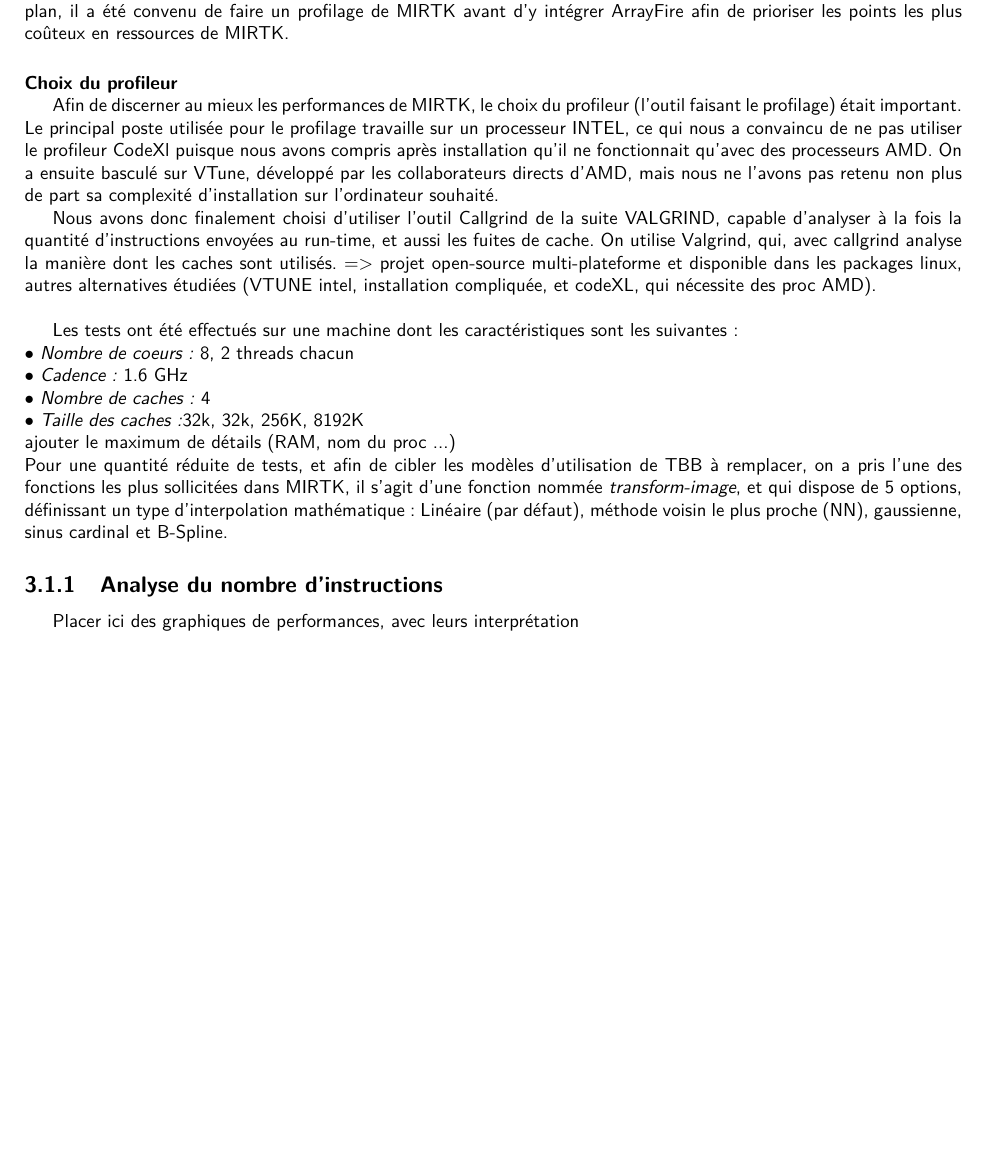
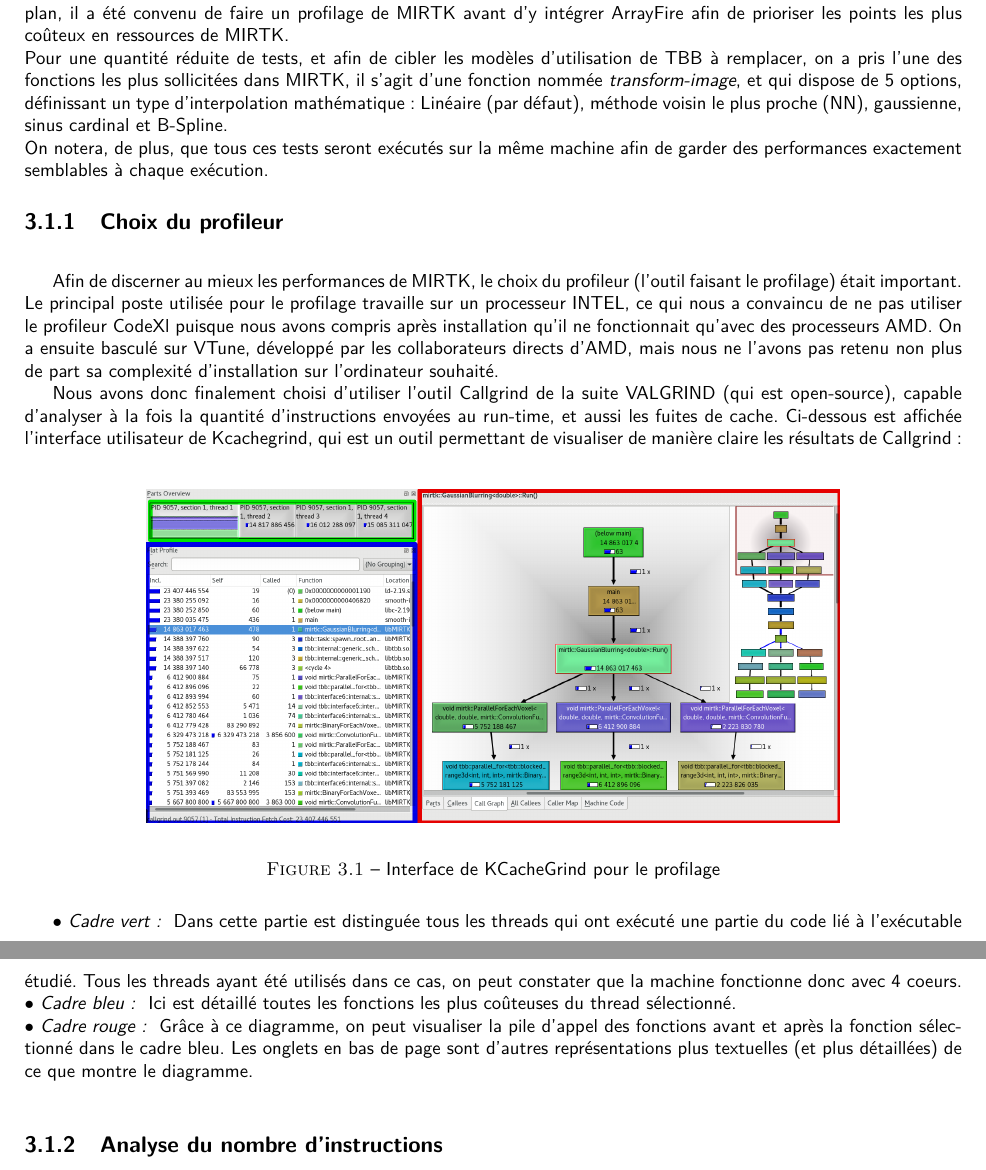
Before and after one commit to piatf/Report-2016-interniship-BioMedIA, a LaTeX document (main.tex): part of page 10 of 19 before the commit and two parts of pages 11 and 12 of 21 after it, the two joined at a grey line, cut so that both start at the same text, the shorter picture padded with empty space. Compiled offline with pdfLaTeX.

Commit message:
Add content to profiling step

```diff
--- a/main.tex
+++ b/main.tex
@@ -184,25 +206,41 @@
 \chapter{Réalisation}
 	\section{Profilage}
 %	Définir le profilage et expliquer la nécessité d'une telle étape dans ce contexte\newline
-	Lors du début de mon stage, il a fallu que je me familiarise avec les dépendances de MIRTK, mais aussi a son fonctionnement interne. C'est lors de cette étude préliminaire que mon tuteur et moi avons étudié, en plus de la bibliothèque EIGEN (destinée aux fonctionnalité mathématiques), la bibliothèque TBB, qui a pour but de mettre en place une parallélisation d'un logiciel. Constatant qu'ArrayFire était constitué de fonctions mathématiques déjà optimisées sur ce plan, il a été convenu de faire un profilage de MIRTK avant d'y intégrer ArrayFire afin de prioriser les points les plus coûteux en ressources de MIRTK.
-	\paragraph{Choix du profileur}~\par
+	Lors du début de mon stage, il a fallu que je me familiarise avec les dépendances de MIRTK, mais aussi a son fonctionnement interne. C'est lors de cette étude préliminaire que mon tuteur et moi avons étudié, en plus de la bibliothèque EIGEN (destinée aux fonctionnalité mathématiques), la bibliothèque TBB, qui a pour but de mettre en place une parallélisation d'un logiciel. Constatant qu'ArrayFire était constitué de fonctions mathématiques déjà optimisées sur ce plan, il a été convenu de faire un profilage de MIRTK avant d'y intégrer ArrayFire afin de prioriser les points les plus coûteux en ressources de MIRTK. \\
+%	Les tests ont été effectués sur une machine dont les caractéristiques sont les suivantes : \newline
+%	{$\bullet$} \textit{Nombre de coeurs:} 8, 2 threads chacun\newline
+%	{$\bullet$} \textit{Cadence:} 1.6 GHz \newline
+%	{$\bullet$} \textit{Nombre de caches:} 4 \newline
+%	{$\bullet$} \textit{Taille des caches:}32k, 32k, 256K, 8192K \newline
+	%ajouter le maximum de détails (RAM, nom du proc ...)\newline
+	Pour une quantité réduite de tests, et afin de cibler les modèles d'utilisation de TBB à remplacer, on a pris l'une des fonctions les plus sollicitées dans MIRTK, il s'agit d'une fonction nommée \textit{transform-image}, et qui dispose de 5 options, définissant un type d'interpolation mathématique : Linéaire (par défaut), méthode voisin le plus proche (NN), gaussienne, sinus cardinal et B-Spline. \\
+	On notera, de plus, que tous ces tests seront exécutés sur la même machine afin de garder des performances exactement semblables à chaque exécution.
+
+	\subsection{Choix du profileur}~\par
 	Afin de discerner au mieux les performances de MIRTK, le choix du profileur (l'outil faisant le profilage) était important. Le principal poste utilisée pour le profilage travaille sur un processeur INTEL, ce qui nous a convaincu de ne pas utiliser le profileur CodeXl puisque nous avons compris après installation qu'il ne fonctionnait qu'avec des processeurs AMD. On a ensuite basculé sur VTune, développé par les collaborateurs directs d'AMD, mais nous ne l'avons pas retenu non plus de part sa complexité d'installation sur l'ordinateur souhaité.
 
-	Nous avons donc finalement choisi d'utiliser l'outil Callgrind de la suite VALGRIND, capable d'analyser à la fois la quantité d'instructions envoyées au run-time, et aussi les fuites de cache.
-%	=> on identifie les fonctions sur lesquelles agir en premier
-	On utilise Valgrind, qui, avec callgrind analyse la manière dont les caches sont utilisés.
-%	Expliquer le choix de valgrind, parmi les autres profileurs
- => projet open-source multi-plateforme et disponible dans les packages linux, autres alternatives étudiées (VTUNE intel, installation compliquée, et codeXL, qui nécessite des proc AMD).\\
+	Nous avons donc finalement choisi d'utiliser l'outil Callgrind de la suite VALGRIND (qui est open-source), capable d'analyser à la fois la quantité d'instructions envoyées au run-time, et aussi les fuites de cache.
+	Ci-dessous est affichée l'interface utilisateur de Kcachegrind, qui est un outil permettant de visualiser de manière claire les résultats de Callgrind:
+	\begin{figure}[h!]
+		\begin{center}
+			\includegraphics[width=13cm]{Reports/figures/UIkcachegrind.png}
+		\end{center}
+		\caption{Interface de KCacheGrind pour le profilage}
+		\label{Interface de KCacheGrind pour le profilage}
+	\end{figure}~\par
+	{$\bullet$} \textit{Cadre vert: } Dans cette partie est distinguée tous les threads qui ont exécuté une partie du code lié à l'exécutable étudié. Tous les threads ayant été utilisés dans ce cas, on peut constater que la machine fonctionne donc avec 4 coeurs. \newline
+	{$\bullet$} \textit{Cadre bleu: } Ici est détaillé toutes les fonctions les plus coûteuses du thread sélectionné. \newline
+	{$\bullet$} \textit{Cadre rouge: } Grâce à ce diagramme, on peut visualiser la pile d'appel des fonctions avant et après la fonction sélectionné dans le cadre bleu. Les onglets en bas de page sont d'autres représentations plus textuelles (et plus détaillées) de ce que montre le diagramme. \newline
 
 
-	Les tests ont été effectués sur une machine dont les caractéristiques sont les suivantes : \newline
-	{$\bullet$} \textit{Nombre de coeurs:} 8, 2 threads chacun\newline
-	{$\bullet$} \textit{Cadence:} 1.6 GHz \newline
-	{$\bullet$} \textit{Nombre de caches:} 4 \newline
-	{$\bullet$} \textit{Taille des caches:}32k, 32k, 256K, 8192K \newline
-	ajouter le maximum de détails (RAM, nom du proc ...)\newline
-	Pour une quantité réduite de tests, et afin de cibler les modèles d'utilisation de TBB à remplacer, on a pris l'une des fonctions les plus sollicitées dans MIRTK, il s'agit d'une fonction nommée \textit{transform-image}, et qui dispose de 5 options, définissant un type d'interpolation mathématique : Linéaire (par défaut), méthode voisin le plus proche (NN), gaussienne, sinus cardinal et B-Spline.
+
+%	=> on identifie les fonctions sur lesquelles agir en premier
+%	On utilise Valgrind, qui, avec callgrind analyse la manière dont les caches sont utilisés.
+%	Expliquer le choix de valgrind, parmi les autres profileurs
+% => projet open-source multi-plateforme et disponible dans les packages linux, autres alternatives étudiées (VTUNE intel, installation compliquée, et codeXL, qui nécessite des proc AMD).\\
+
+
+
 
 	\subsection{Analyse du nombre d'instructions}
 
-	Placer ici des graphiques de performances, avec leurs interprétation
```
Also changed, not shown: main.tex (53 more changed lines).
